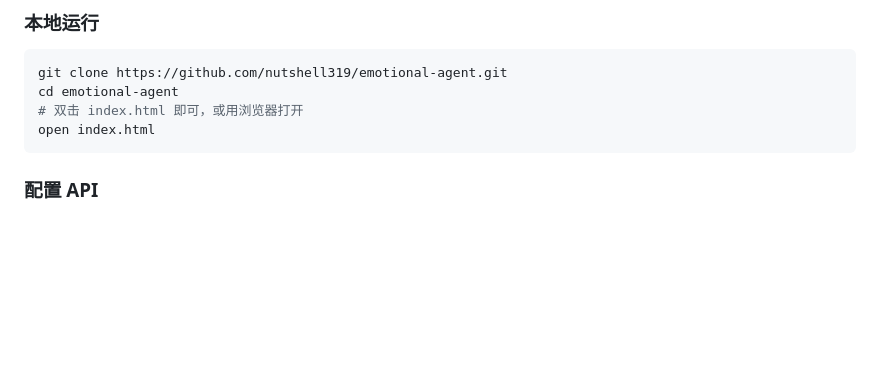
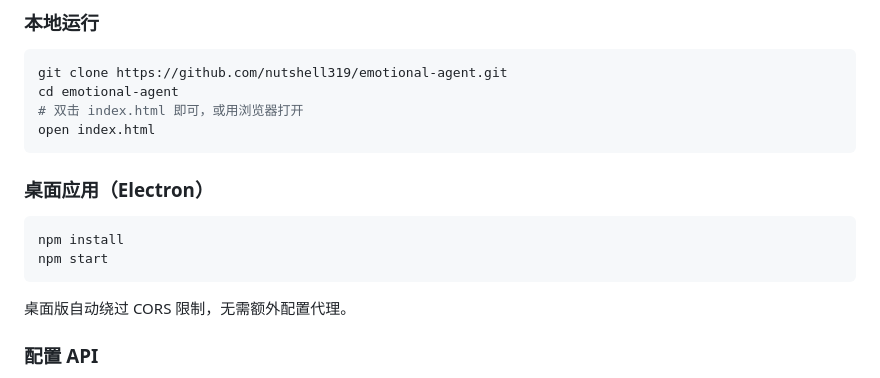
Before and after one commit to nutshell319/emotional-agent, a Markdown page: README.md, the part around one of its changes. Drawn GitHub-style; blank space fills up the shorter version.

````diff
--- a/README.md
+++ b/README.md
@@ -55,6 +60,15 @@ cd emotional-agent
 # 双击 index.html 即可，或用浏览器打开
 open index.html
 ```
+
+### 桌面应用（Electron）
+
+```bash
+npm install
+npm start
+```
+
+桌面版自动绕过 CORS 限制，无需额外配置代理。
 
 ### 配置 API
 
````
Also changed, not shown: other parts of README.md (+22 -10 lines).
